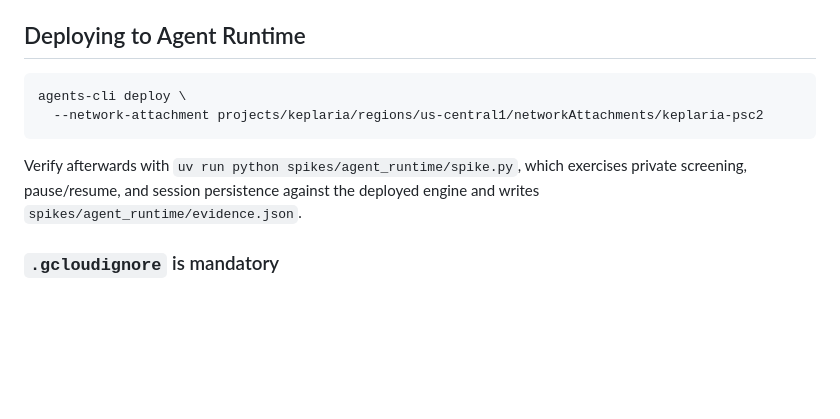
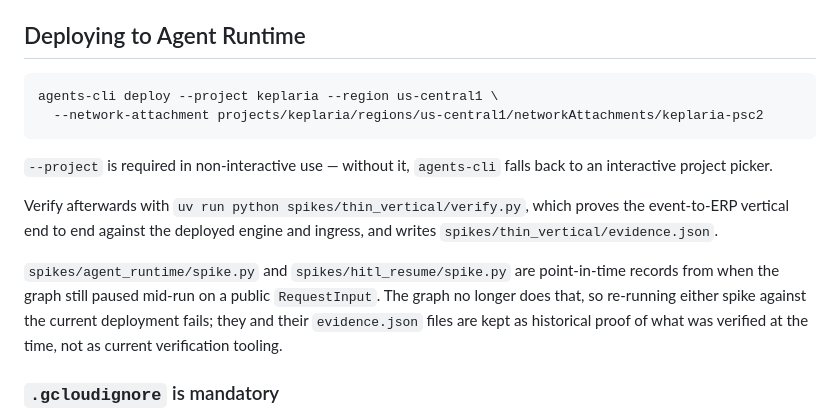
Before and after one commit to sebastiancadena/keplaria, a Markdown page: README.md, the part around one of its changes. GitHub-like rendering; blank space fills up the shorter version.

````diff
--- a/README.md
+++ b/README.md
@@ -257,13 +337,23 @@ checks, Agent Runtime criteria) live under `spikes/` — each is a standalone
 ## Deploying to Agent Runtime
 
 ```bash
-agents-cli deploy \
+agents-cli deploy --project keplaria --region us-central1 \
   --network-attachment projects/keplaria/regions/us-central1/networkAttachments/keplaria-psc2
 ```
 
-Verify afterwards with `uv run python spikes/agent_runtime/spike.py`, which
-exercises private screening, pause/resume, and session persistence against the
-deployed engine and writes `spikes/agent_runtime/evidence.json`.
+`--project` is required in non-interactive use — without it, `agents-cli`
+falls back to an interactive project picker.
+
+Verify afterwards with `uv run python spikes/thin_vertical/verify.py`, which
+proves the event-to-ERP vertical end to end against the deployed engine and
+ingress, and writes `spikes/thin_vertical/evidence.json`.
+
+`spikes/agent_runtime/spike.py` and `spikes/hitl_resume/spike.py` are
+point-in-time records from when the graph still paused mid-run on a public
+`RequestInput`. The graph no longer does that, so re-running either spike
+against the current deployment fails; they and their `evidence.json` files
+are kept as historical proof of what was verified at the time, not as
+current verification tooling.
 
 ### `.gcloudignore` is mandatory
 
````
Also changed, not shown: other parts of README.md (+80 -0 lines).
